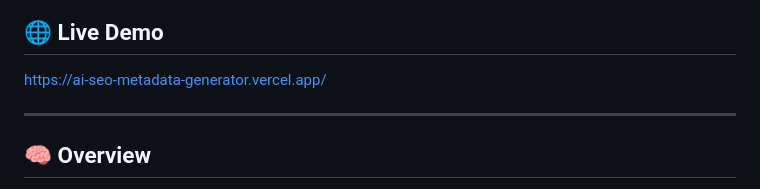
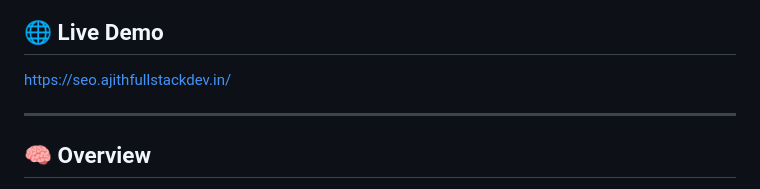
Before and after one commit to ajith-fullstack/ai-seo-metadata-generator, a Markdown page: README.md, the part around the change. GitHub-like rendering.

Commit message:
updated the live project link

```diff
--- a/README.md
+++ b/README.md
@@ -10,7 +10,7 @@
 
 ## 🌐 Live Demo
 
-https://ai-seo-metadata-generator.vercel.app/
+https://seo.ajithfullstackdev.in/
 
 ---
 
```
